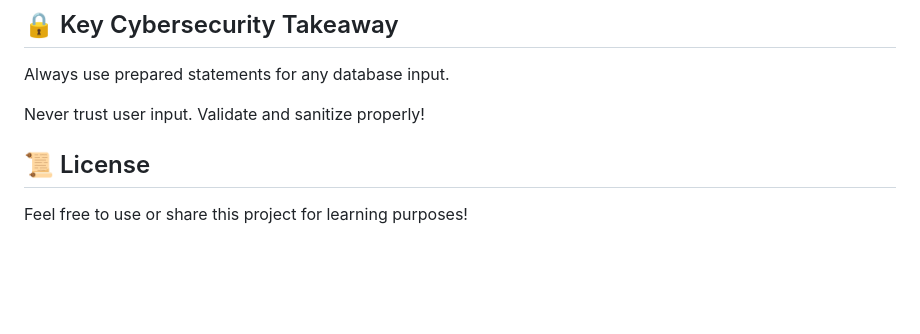
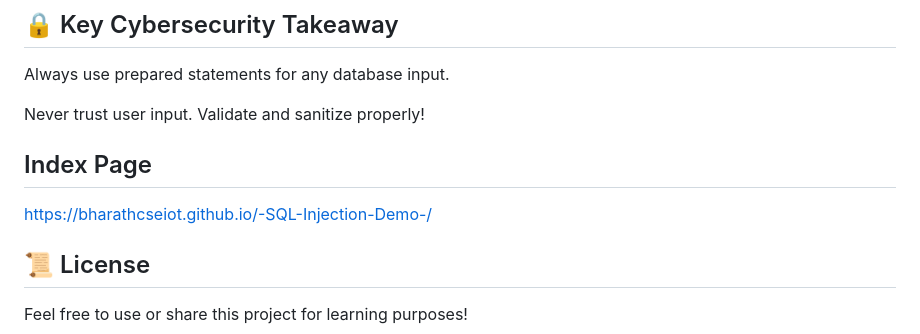
Before and after one commit to BharathCSEIOT/-SQL-Injection-Demo-, a Markdown page: README.md, the part around the change. Rendered like a GitHub page; blank space fills up the shorter version.

```diff
--- a/README.md
+++ b/README.md
@@ -174,7 +174,8 @@ Always use prepared statements for any database input.
 
 Never trust user input. Validate and sanitize properly!
 
-
+## Index Page
+https://bharathcseiot.github.io/-SQL-Injection-Demo-/
 
 ## 📜 License
 Feel free to use or share this project for learning purposes!
```
